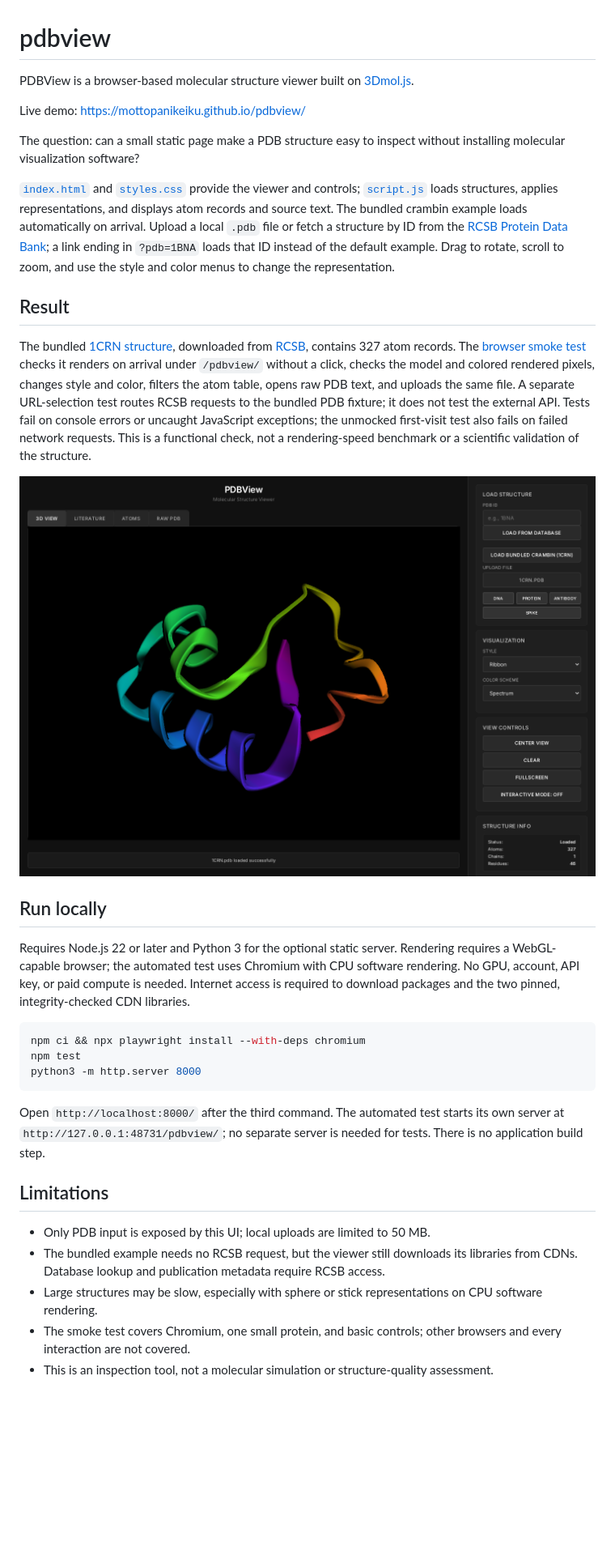
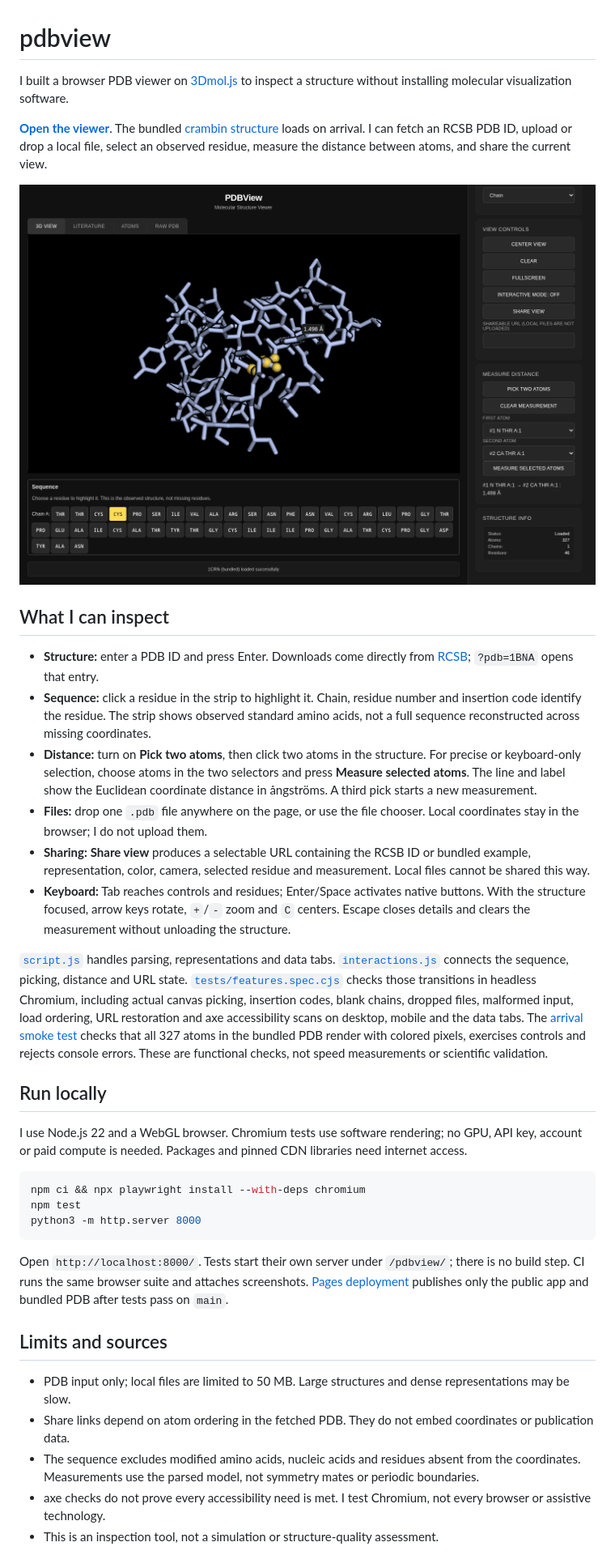
Before and after one commit to mottopanikeiku/pdbview, a Markdown page: README.md, the part around one of its changes. Shown at 81% size. GitHub-like rendering; pictures changed too: docs/assets/pdbview-features.png (added), docs/assets/pdbview.png; blank space fills up the shorter version.

Commit message:
add residue selection, atom distances and share links

````diff
--- a/README.md
+++ b/README.md
@@ -1,22 +1,25 @@
 # pdbview
 
-PDBView is a browser-based molecular structure viewer built on [3Dmol.js](https://3dmol.org/).
+I built a browser PDB viewer on [3Dmol.js](https://3dmol.org/) to inspect a structure without installing molecular visualization software.
 
-Live demo: https://mottopanikeiku.github.io/pdbview/
+**[Open the viewer](https://mottopanikeiku.github.io/pdbview/)**. The bundled [crambin structure](data/1CRN.pdb) loads on arrival. I can fetch an RCSB PDB ID, upload or drop a local file, select an observed residue, measure the distance between atoms, and share the current view.
 
-The question: can a small static page make a PDB structure easy to inspect without installing molecular visualization software?
+![Crambin with a selected residue and atom distance](docs/assets/pdbview-features.png)
 
-[`index.html`](index.html) and [`styles.css`](styles.css) provide the viewer and controls; [`script.js`](script.js) loads structures, applies representations, and displays atom records and source text. The bundled crambin example loads automatically on arrival. Upload a local `.pdb` file or fetch a structure by ID from the [RCSB Protein Data Bank](https://www.rcsb.org/); a link ending in `?pdb=1BNA` loads that ID instead of the default example. Drag to rotate, scroll to zoom, and use the style and color menus to change the representation.
+## What I can inspect
 
-## Result
+- **Structure:** enter a PDB ID and press Enter. Downloads come directly from [RCSB](https://files.rcsb.org/); `?pdb=1BNA` opens that entry.
+- **Sequence:** click a residue in the strip to highlight it. Chain, residue number and insertion code identify the residue. The strip shows observed standard amino acids, not a full sequence reconstructed across missing coordinates.
+- **Distance:** turn on **Pick two atoms**, then click two atoms in the structure. For precise or keyboard-only selection, choose atoms in the two selectors and press **Measure selected atoms**. The line and label show the Euclidean coordinate distance in ångströms. A third pick starts a new measurement.
+- **Files:** drop one `.pdb` file anywhere on the page, or use the file chooser. Local coordinates stay in the browser; I do not upload them.
+- **Sharing:** **Share view** produces a selectable URL containing the RCSB ID or bundled example, representation, color, camera, selected residue and measurement. Local files cannot be shared this way.
+- **Keyboard:** Tab reaches controls and residues; Enter/Space activates native buttons. With the structure focused, arrow keys rotate, `+`/`-` zoom and `C` centers. Escape closes details and clears the measurement without unloading the structure.
 
-The bundled [1CRN structure](data/1CRN.pdb), downloaded from [RCSB](https://files.rcsb.org/download/1CRN.pdb), contains 327 atom records. The [browser smoke test](tests/smoke.spec.cjs) checks it renders on arrival under `/pdbview/` without a click, checks the model and colored rendered pixels, changes style and color, filters the atom table, opens raw PDB text, and uploads the same file. A separate URL-selection test routes RCSB requests to the bundled PDB fixture; it does not test the external API. Tests fail on console errors or uncaught JavaScript exceptions; the unmocked first-visit test also fails on failed network requests. This is a functional check, not a rendering-speed benchmark or a scientific validation of the structure.
-
-![Bundled crambin in the viewer](docs/assets/pdbview.png)
+[`script.js`](script.js) handles parsing, representations and data tabs. [`interactions.js`](interactions.js) connects the sequence, picking, distance and URL state. [`tests/features.spec.cjs`](tests/features.spec.cjs) checks those transitions in headless Chromium, including actual canvas picking, insertion codes, blank chains, dropped files, malformed input, load ordering, URL restoration and axe accessibility scans on desktop, mobile and the data tabs. The [arrival smoke test](tests/smoke.spec.cjs) checks that all 327 atoms in the bundled PDB render with colored pixels, exercises controls and rejects console errors. These are functional checks, not speed measurements or scientific validation.
 
 ## Run locally
 
-Requires Node.js 22 or later and Python 3 for the optional static server. Rendering requires a WebGL-capable browser; the automated test uses Chromium with CPU software rendering. No GPU, account, API key, or paid compute is needed. Internet access is required to download packages and the two pinned, integrity-checked CDN libraries.
+I use Node.js 22 and a WebGL browser. Chromium tests use software rendering; no GPU, API key, account or paid compute is needed. Packages and pinned CDN libraries need internet access.
 
 ```sh
 npm ci && npx playwright install --with-deps chromium
@@ -24,13 +27,13 @@ npm test
 python3 -m http.server 8000
 ```
 
-Open `http://localhost:8000/` after the third command. The automated test starts its own server at `http://127.0.0.1:48731/pdbview/`; no separate server is needed for tests. There is no application build step.
+Open `http://localhost:8000/`. Tests start their own server under `/pdbview/`; there is no build step. CI runs the same browser suite and attaches screenshots. [Pages deployment](.github/workflows/pages.yml) publishes only the public app and bundled PDB after tests pass on `main`.
 
-## Limitations
+## Limits and sources
 
-- Only PDB input is exposed by this UI; local uploads are limited to 50 MB.
-- The bundled example needs no RCSB request, but the viewer still downloads its libraries from CDNs. Database lookup and publication metadata require RCSB access.
-- Large structures may be slow, especially with sphere or stick representations on CPU software rendering.
-- The smoke test covers Chromium, one small protein, and basic controls; other browsers and every interaction are not covered.
-- This is an inspection tool, not a molecular simulation or structure-quality assessment.
+- PDB input only; local files are limited to 50 MB. Large structures and dense representations may be slow.
+- Share links depend on atom ordering in the fetched PDB. They do not embed coordinates or publication data.
+- The sequence excludes modified amino acids, nucleic acids and residues absent from the coordinates. Measurements use the parsed model, not symmetry mates or periodic boundaries.
+- axe checks do not prove every accessibility need is met. I test Chromium, not every browser or assistive technology.
+- This is an inspection tool, not a simulation or structure-quality assessment.
 
````
Also changed, not shown: other parts of README.md (+1 -7 lines), docs/assets/pdbview-mobile.png (added), 9 other files.
